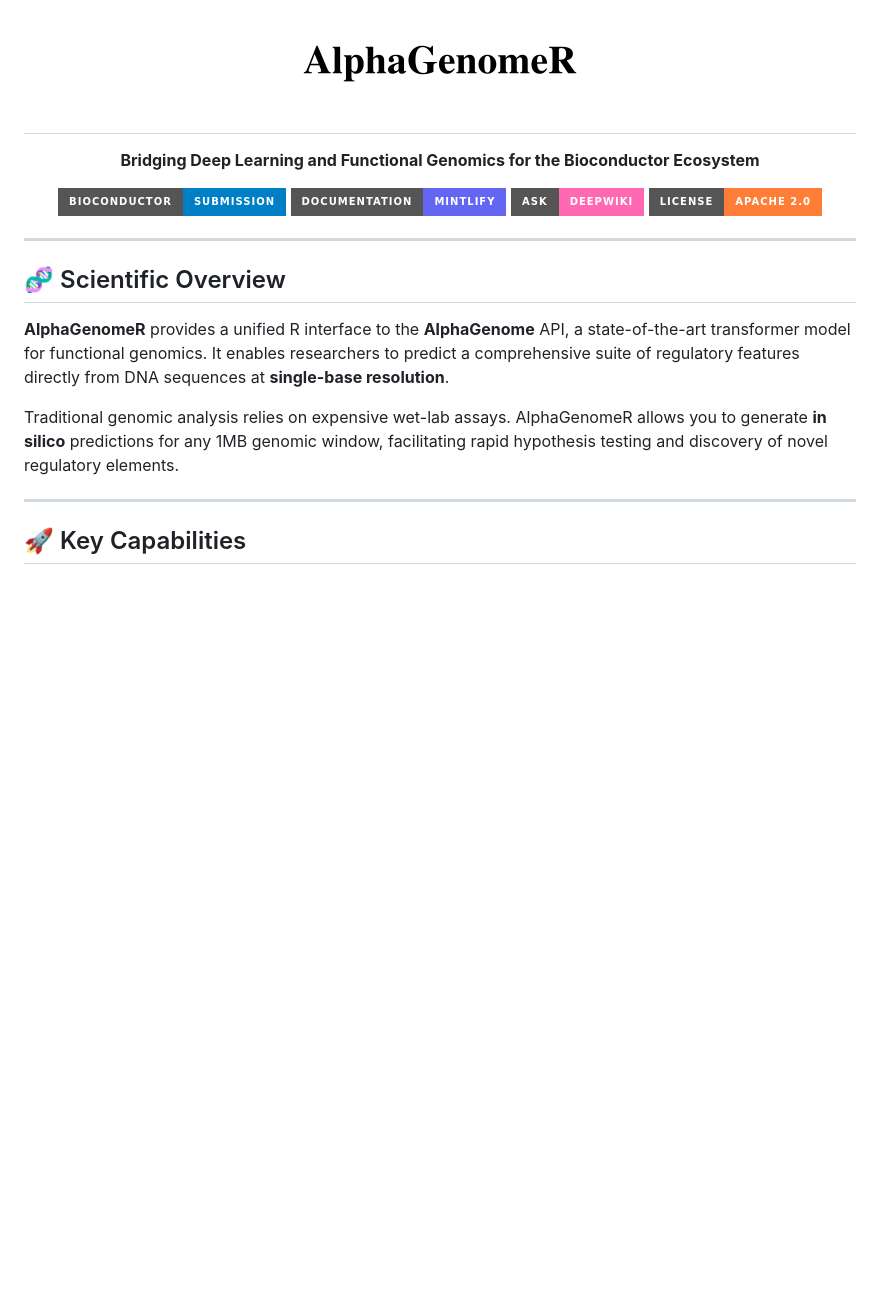
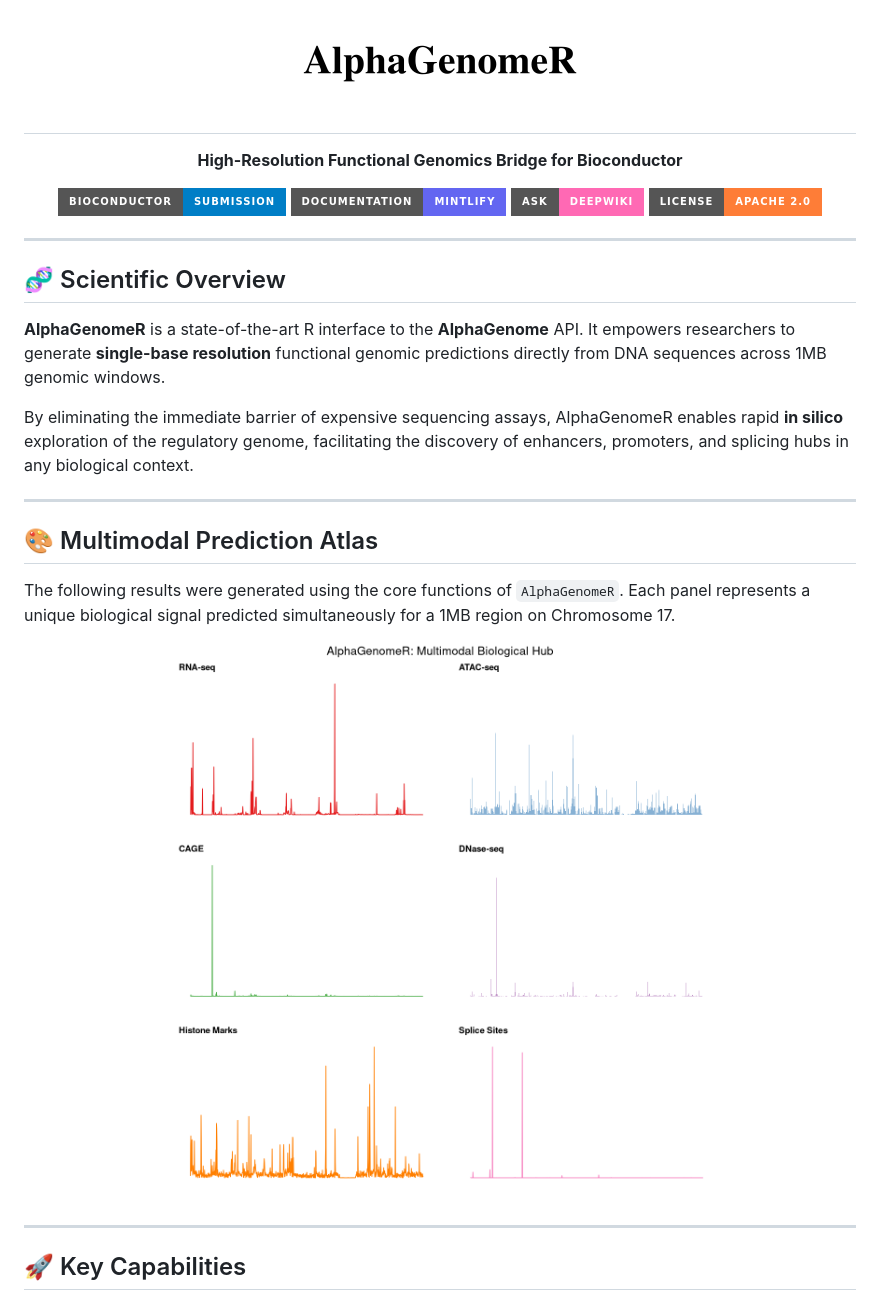
Before and after one commit to BDB-Genomics/AlphaGenomeR, a Markdown page: README.md, the part around one of its changes. GitHub-like rendering; pictures changed too: man/figures/full_atlas.png (added); badges without logos; blank space fills up the shorter version.

```diff
--- a/README.md
+++ b/README.md
@@ -1,7 +1,7 @@
 # <p align="center"><img src="man/figures/logo.png" width="400"></p>
 
 <p align="center">
-  <b>Bridging Deep Learning and Functional Genomics for the Bioconductor Ecosystem</b>
+  <b>High-Resolution Functional Genomics Bridge for Bioconductor</b>
 </p>
 
 <p align="center">
@@ -23,9 +23,19 @@
 
 ## 🧬 Scientific Overview
 
-**AlphaGenomeR** provides a unified R interface to the **AlphaGenome** API, a state-of-the-art transformer model for functional genomics. It enables researchers to predict a comprehensive suite of regulatory features directly from DNA sequences at **single-base resolution**.
+**AlphaGenomeR** is a state-of-the-art R interface to the **AlphaGenome** API. It empowers researchers to generate **single-base resolution** functional genomic predictions directly from DNA sequences across 1MB genomic windows.
 
-Traditional genomic analysis relies on expensive wet-lab assays. AlphaGenomeR allows you to generate **in silico** predictions for any 1MB genomic window, facilitating rapid hypothesis testing and discovery of novel regulatory elements.
+By eliminating the immediate barrier of expensive sequencing assays, AlphaGenomeR enables rapid **in silico** exploration of the regulatory genome, facilitating the discovery of enhancers, promoters, and splicing hubs in any biological context.
+
+---
+
+## 🎨 Multimodal Prediction Atlas
+
+The following results were generated using the core functions of `AlphaGenomeR`. Each panel represents a unique biological signal predicted simultaneously for a 1MB region on Chromosome 17.
+
+<p align="center">
+  <img src="man/figures/full_atlas.png" width="100%">
+</p>
 
 ---
 
```
Also changed, not shown: other parts of README.md (+27 -47 lines).
